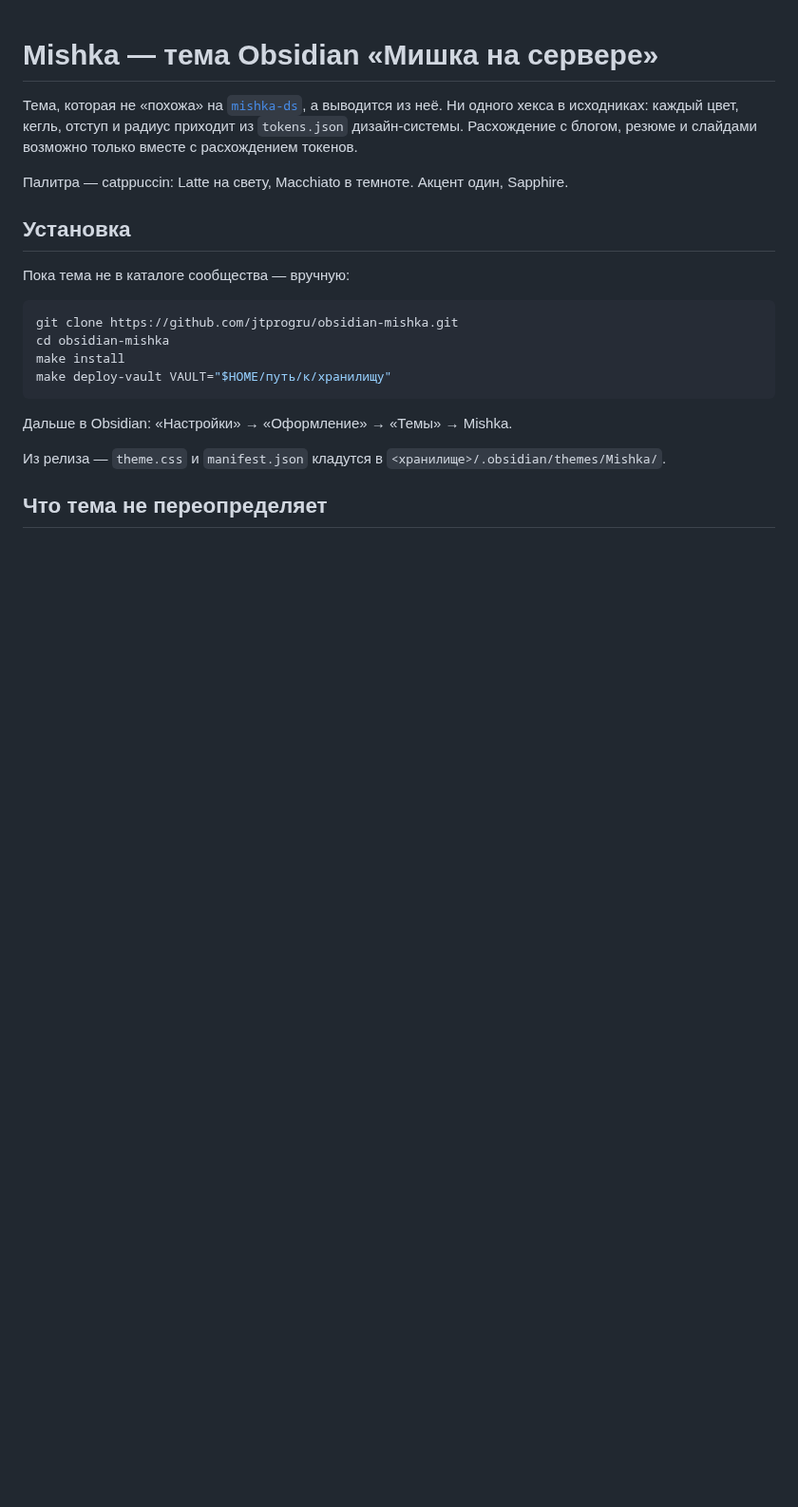
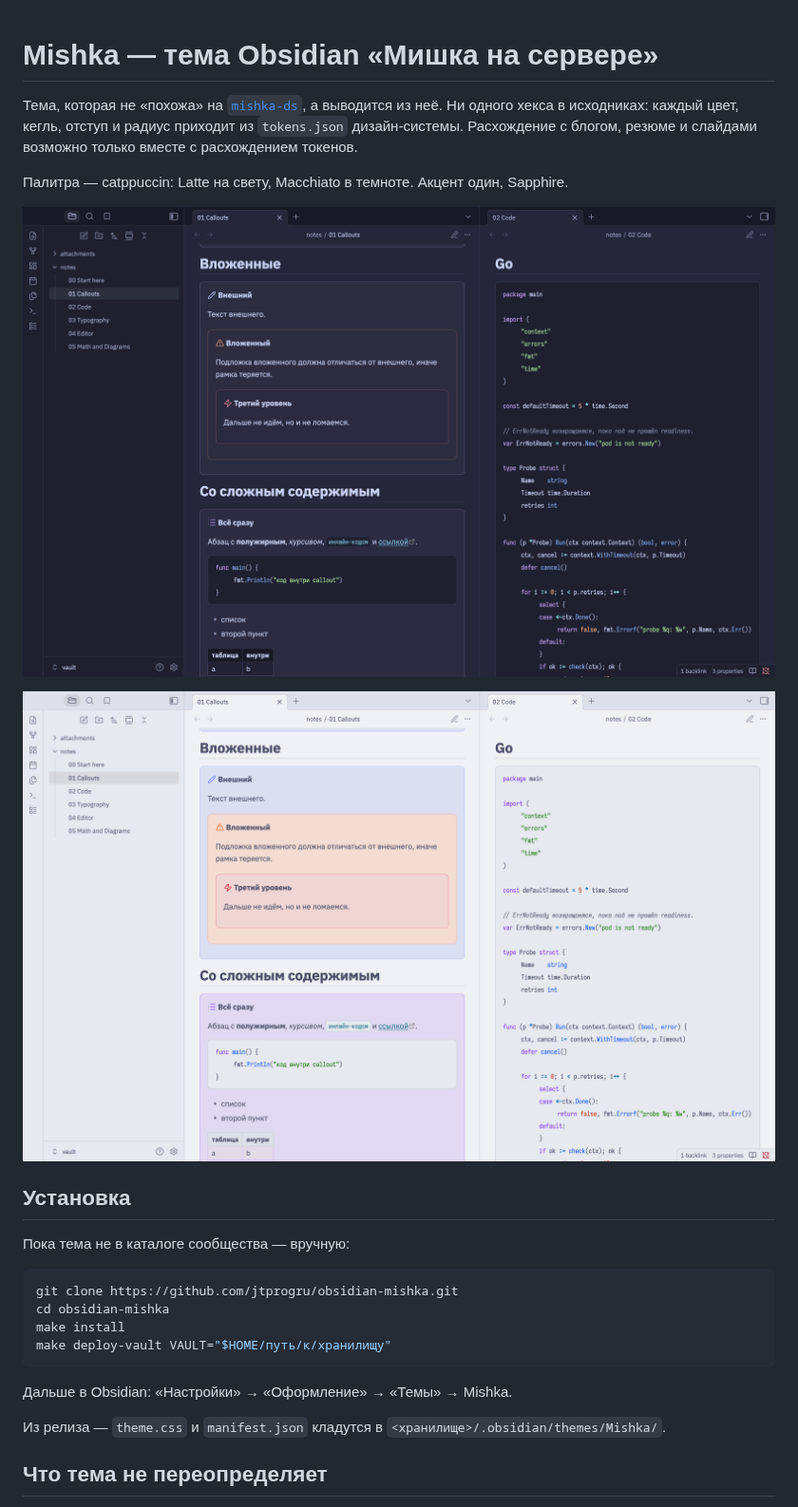
Before and after one commit to jtprogru/obsidian-mishka, a Markdown page: README.md, the part around the change. Shown at 95% size. Rendered like a GitHub page; pictures changed too: screenshots/dark.png (added), screenshots/light.png (added); blank space fills up the shorter version.

Commit message:
docs(readme): show the theme in dark and light
Папка screenshots/ лежала пустой с .gitkeep, а README описывал тему словами.
Тема — про цвет и типографику, и первое, что от неё хотят увидеть, это как
она выглядит.

Кадр один и тот же в обеих темах, чтобы Macchiato и Latte можно было
сравнивать, а не разглядывать по отдельности: проводник, две панели в режиме
чтения. Слева вложенные callouts, где рамка вложенного отличается от
внешнего, и callout со сложным содержимым — полужирный, инлайн-код, ссылка,
блок Go, список, таблица. Справа подсветка кода. Так на одном экране видно и
поверхности, и все пять семантических ролей, и оба движка подсветки.

Снято из настоящего Obsidian, а не свёрстано в HTML: второй экземпляр
приложения на отдельном user-data-dir с включённым remote debugging,
снимок через CDP. Скрипт съёмки не коммитится — раскладка и якоря прокрутки
привязаны к заметкам тестового хранилища, и переснимать имеет смысл только
вместе с ними.

```diff
--- a/README.md
+++ b/README.md
@@ -3,6 +3,10 @@
 Тема, которая не «похожа» на [`mishka-ds`](https://github.com/jtprogru/mishka-ds), а выводится из неё. Ни одного хекса в исходниках: каждый цвет, кегль, отступ и радиус приходит из `tokens.json` дизайн-системы. Расхождение с блогом, резюме и слайдами возможно только вместе с расхождением токенов.
 
 Палитра — catppuccin: Latte на свету, Macchiato в темноте. Акцент один, Sapphire.
+
+![Тёмная тема: вложенные callouts и подсветка Go в режиме чтения](screenshots/dark.png)
+
+![Светлая тема: тот же экран на Latte](screenshots/light.png)
 
 ## Установка
 
```
